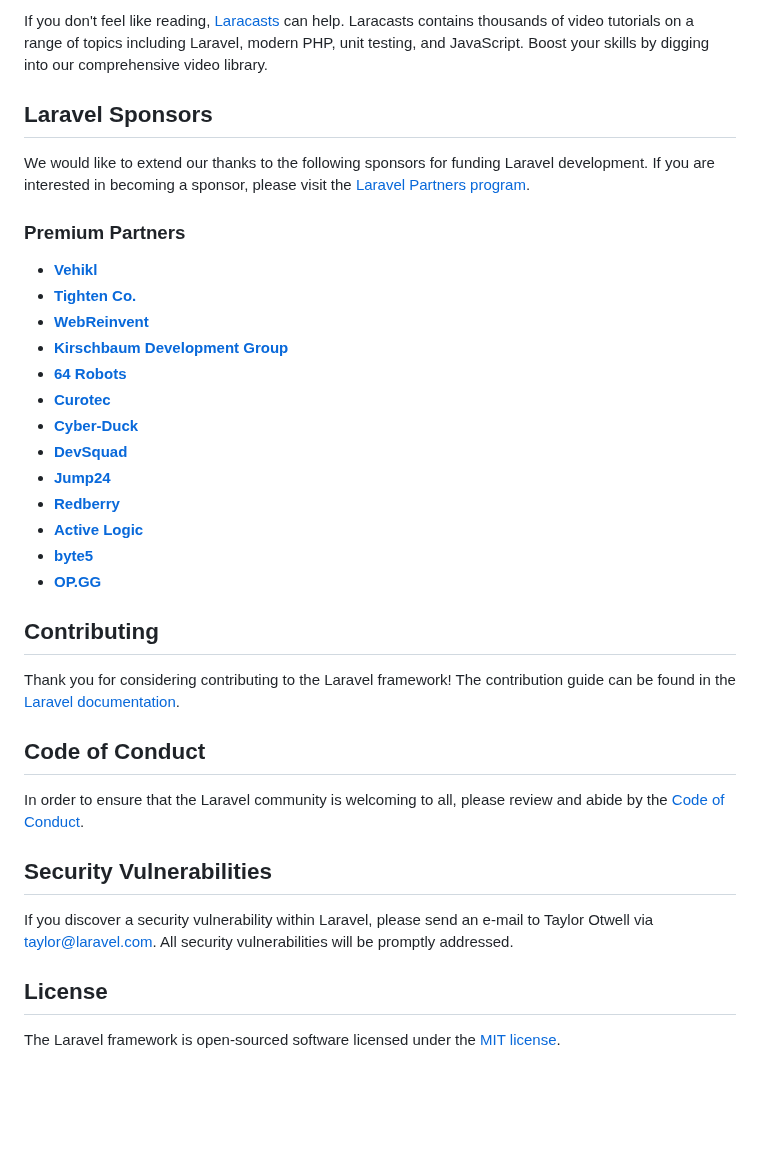
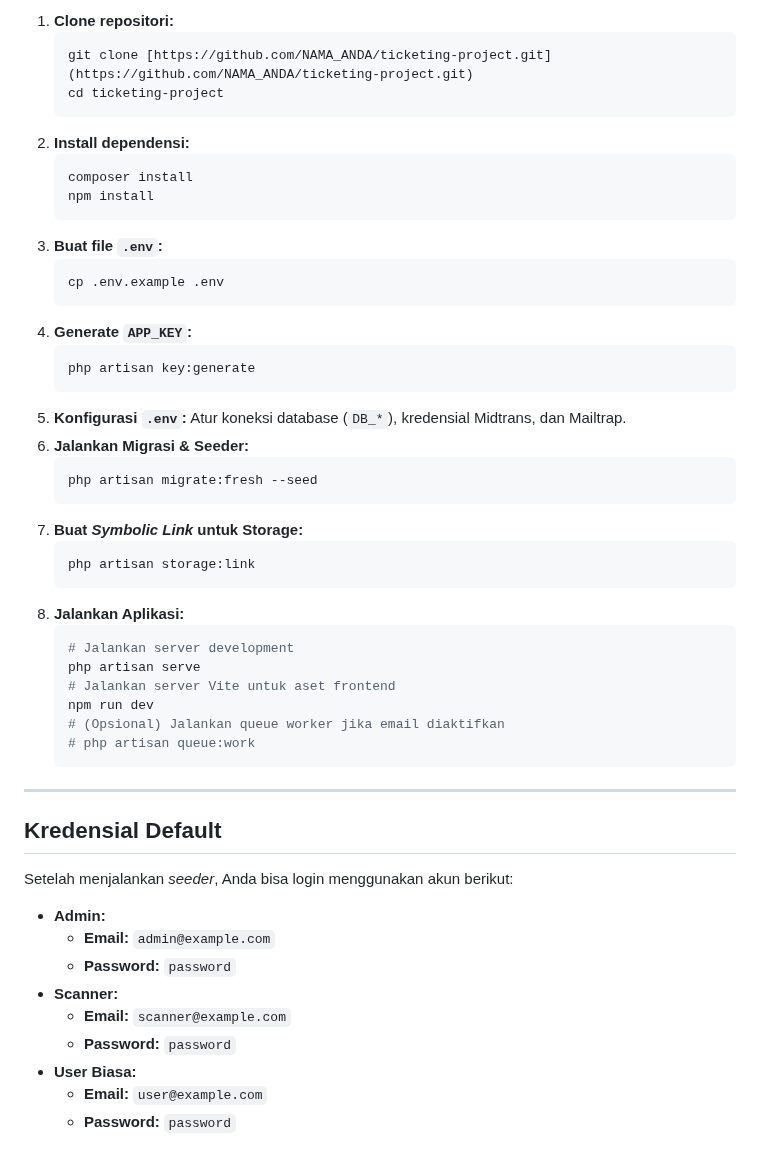
Before and after one commit to fredyyfajarr/sacket, a Markdown page: README.md, the part around one of its changes. GitHub-like rendering; blank space fills up the shorter version.

````diff
--- a/README.md
+++ b/README.md
@@ -29,38 +43,52 @@ You may also try the [Laravel Bootcamp](https://bootcamp.laravel.com), where you
 
-If you don't feel like reading, [Laracasts](https://laracasts.com) can help. Laracasts contains thousands of video tutorials on a range of topics including Laravel, modern PHP, unit testing, and JavaScript. Boost your skills by digging into our comprehensive video library.
+1.  **Clone repositori:**
+    ```bash
+    git clone [https://github.com/NAMA_ANDA/ticketing-project.git](https://github.com/NAMA_ANDA/ticketing-project.git)
+    cd ticketing-project
+    ```
+2.  **Install dependensi:**
+    ```bash
+    composer install
+    npm install
+    ```
+3.  **Buat file `.env`:**
+    ```bash
+    cp .env.example .env
+    ```
+4.  **Generate `APP_KEY`:**
+    ```bash
+    php artisan key:generate
+    ```
+5.  **Konfigurasi `.env`:** Atur koneksi database (`DB_*`), kredensial Midtrans, dan Mailtrap.
+6.  **Jalankan Migrasi & Seeder:**
+    ```bash
+    php artisan migrate:fresh --seed
+    ```
+7.  **Buat *Symbolic Link* untuk Storage:**
+    ```bash
+    php artisan storage:link
+    ```
+8.  **Jalankan Aplikasi:**
+    ```bash
+    # Jalankan server development
+    php artisan serve
+    # Jalankan server Vite untuk aset frontend
+    npm run dev
+    # (Opsional) Jalankan queue worker jika email diaktifkan
+    # php artisan queue:work
+    ```
 
-## Laravel Sponsors
+---
+## Kredensial Default
 
-We would like to extend our thanks to the following sponsors for funding Laravel development. If you are interested in becoming a sponsor, please visit the [Laravel Partners program](https://partners.laravel.com).
+Setelah menjalankan *seeder*, Anda bisa login menggunakan akun berikut:
 
-### Premium Partners
-
-- **[Vehikl](https://vehikl.com/)**
-- **[Tighten Co.](https://tighten.co)**
-- **[WebReinvent](https://webreinvent.com/)**
-- **[Kirschbaum Development Group](https://kirschbaumdevelopment.com)**
-- **[64 Robots](https://64robots.com)**
-- **[Curotec](https://www.curotec.com/services/technologies/laravel/)**
-- **[Cyber-Duck](https://cyber-duck.co.uk)**
-- **[DevSquad](https://devsquad.com/hire-laravel-developers)**
-- **[Jump24](https://jump24.co.uk)**
-- **[Redberry](https://redberry.international/laravel/)**
-- **[Active Logic](https://activelogic.com)**
-- **[byte5](https://byte5.de)**
-- **[OP.GG](https://op.gg)**
-
-## Contributing
-
-Thank you for considering contributing to the Laravel framework! The contribution guide can be found in the [Laravel documentation](https://laravel.com/docs/contributions).
-
-## Code of Conduct
-
-In order to ensure that the Laravel community is welcoming to all, please review and abide by the [Code of Conduct](https://laravel.com/docs/contributions#code-of-conduct).
-
-## Security Vulnerabilities
-
-If you discover a security vulnerability within Laravel, please send an e-mail to Taylor Otwell via [taylor@laravel.com](mailto:taylor@laravel.com). All security vulnerabilities will be promptly addressed.
-
-## License
-
-The Laravel framework is open-sourced software licensed under the [MIT license](https://opensource.org/licenses/MIT).
+* **Admin:**
+    * **Email:** `admin@example.com`
+    * **Password:** `password`
+* **Scanner:**
+    * **Email:** `scanner@example.com`
+    * **Password:** `password`
+* **User Biasa:**
+    * **Email:** `user@example.com`
+    * **Password:** `password`
````
Also changed, not shown: other parts of README.md (+34 -20 lines).
